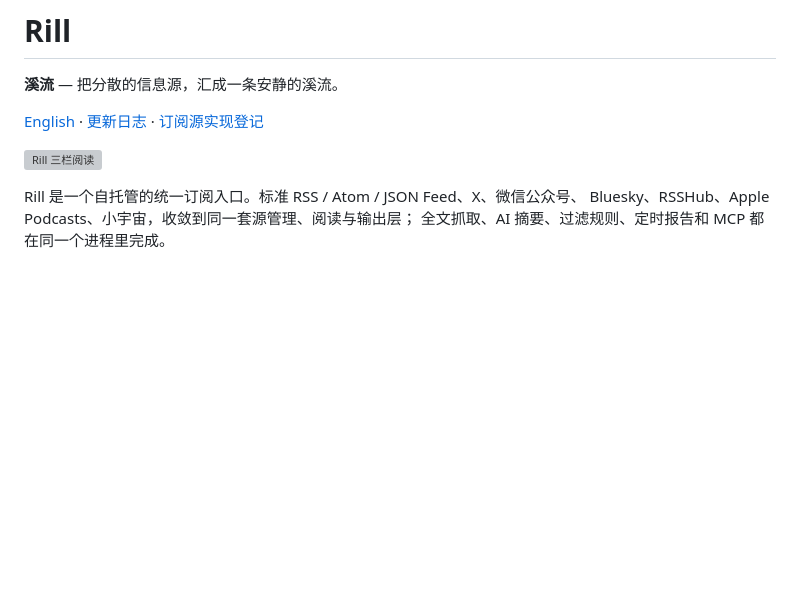
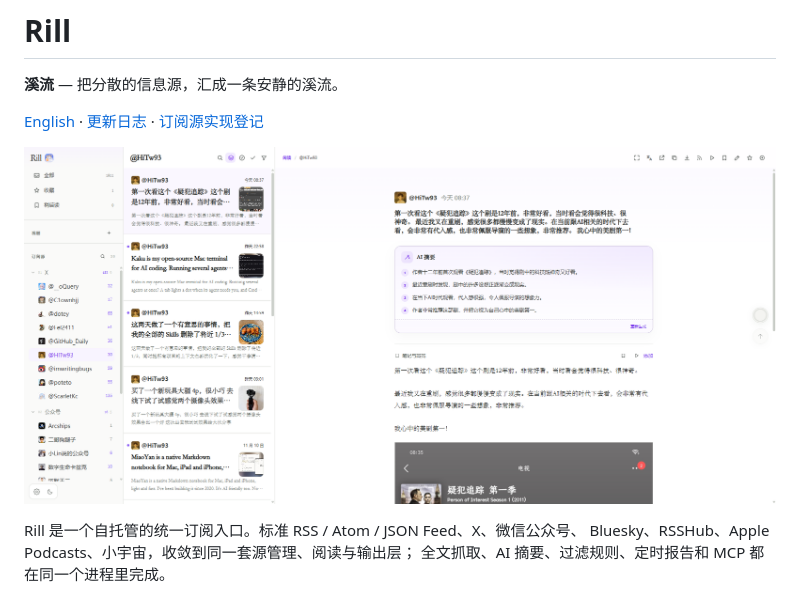
Before and after one commit to dnwwdwd/rill, a Markdown page: README.md, the part around the change. Drawn GitHub-style; pictures changed too: docs/assets/screenshot-reading.png (added); blank space fills up the shorter version; grey boxes are pictures that could not be loaded.

```diff
--- a/README.md
+++ b/README.md
@@ -4,7 +4,7 @@
 
 [English](README.en.md) · [更新日志](CHANGELOG.md) · [订阅源实现登记](docs/RSS-SOURCES.md)
 
-![Rill 三栏阅读](designs/rill-prototype/screenshots/03-三栏阅读-桌面.png)
+![Rill 三栏阅读](docs/assets/screenshot-reading.png)
 
 Rill 是一个自托管的统一订阅入口。标准 RSS / Atom / JSON Feed、X、微信公众号、
 Bluesky、RSSHub、Apple Podcasts、小宇宙，收敛到同一套源管理、阅读与输出层；
```
Also changed, not shown: README.en.md (+1 -1 lines).
